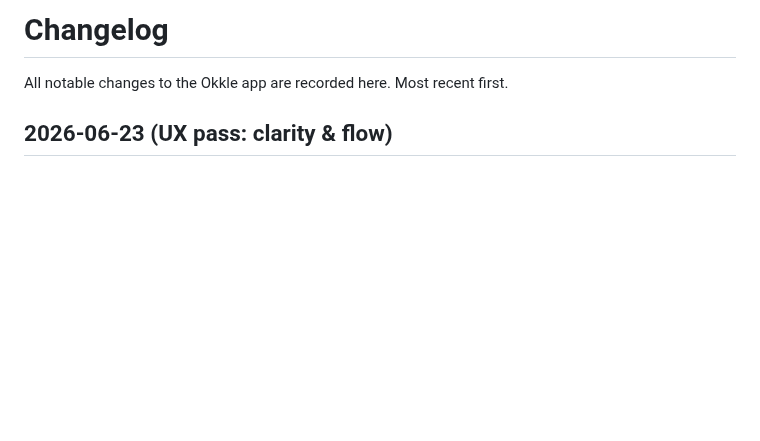
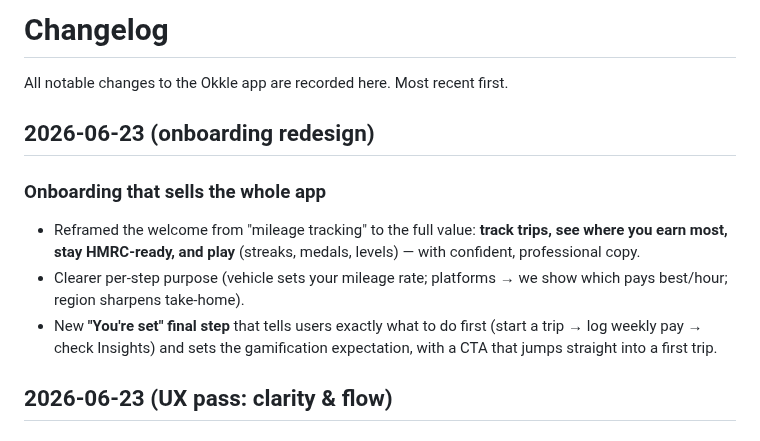
Before and after one commit to okkle-lab/okkle-app, a Markdown page: CHANGELOG.md, the part around the change. Rendered like a GitHub page; blank space fills up the shorter version.

```diff
--- a/CHANGELOG.md
+++ b/CHANGELOG.md
@@ -1,6 +1,13 @@
 # Changelog
 
 All notable changes to the Okkle app are recorded here. Most recent first.
+
+## 2026-06-23 (onboarding redesign)
+
+### Onboarding that sells the whole app
+- Reframed the welcome from "mileage tracking" to the full value: **track trips, see where you earn most, stay HMRC-ready, and play** (streaks, medals, levels) — with confident, professional copy.
+- Clearer per-step purpose (vehicle sets your mileage rate; platforms → we show which pays best/hour; region sharpens take-home).
+- New **"You're set" final step** that tells users exactly what to do first (start a trip → log weekly pay → check Insights) and sets the gamification expectation, with a CTA that jumps straight into a first trip.
 
 ## 2026-06-23 (UX pass: clarity & flow)
 
```
Also changed, not shown: README.md (+1 -1 lines).
